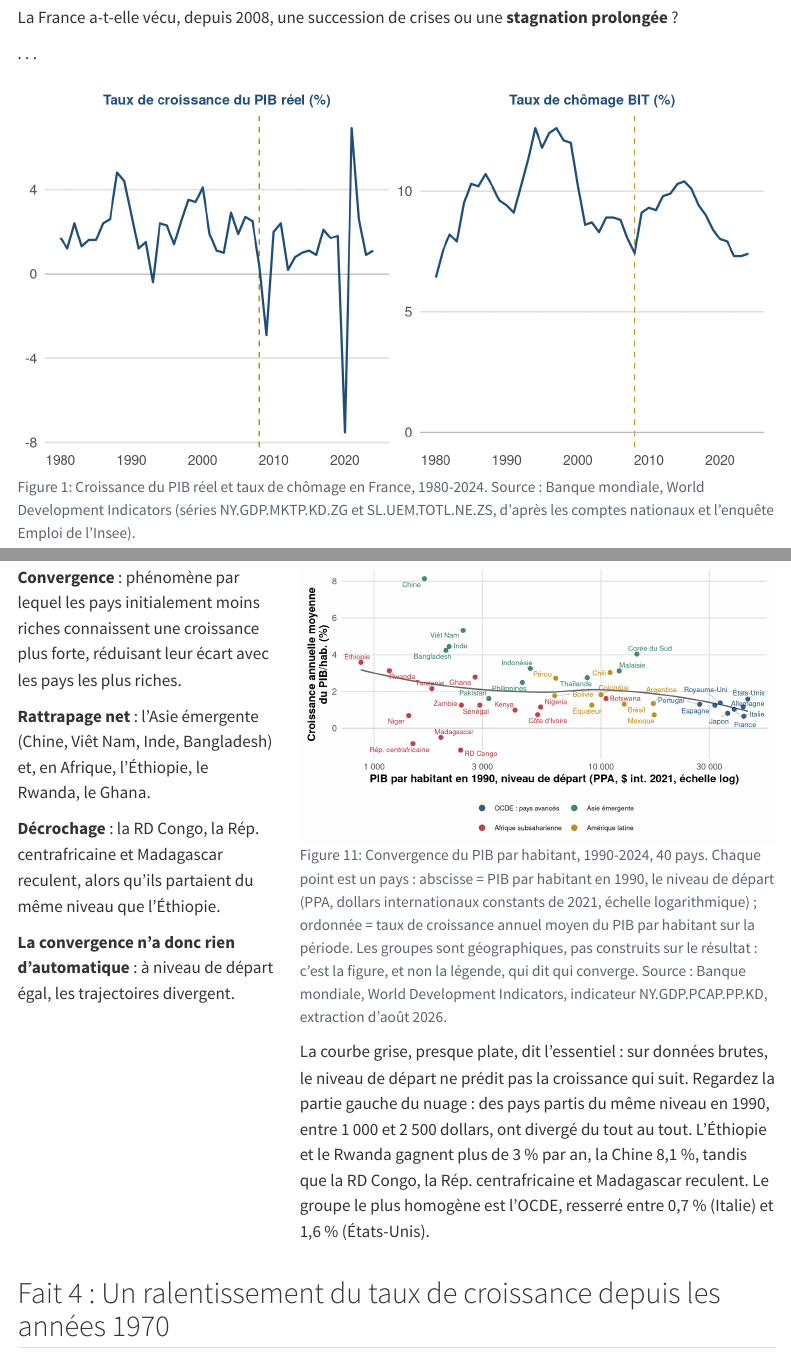
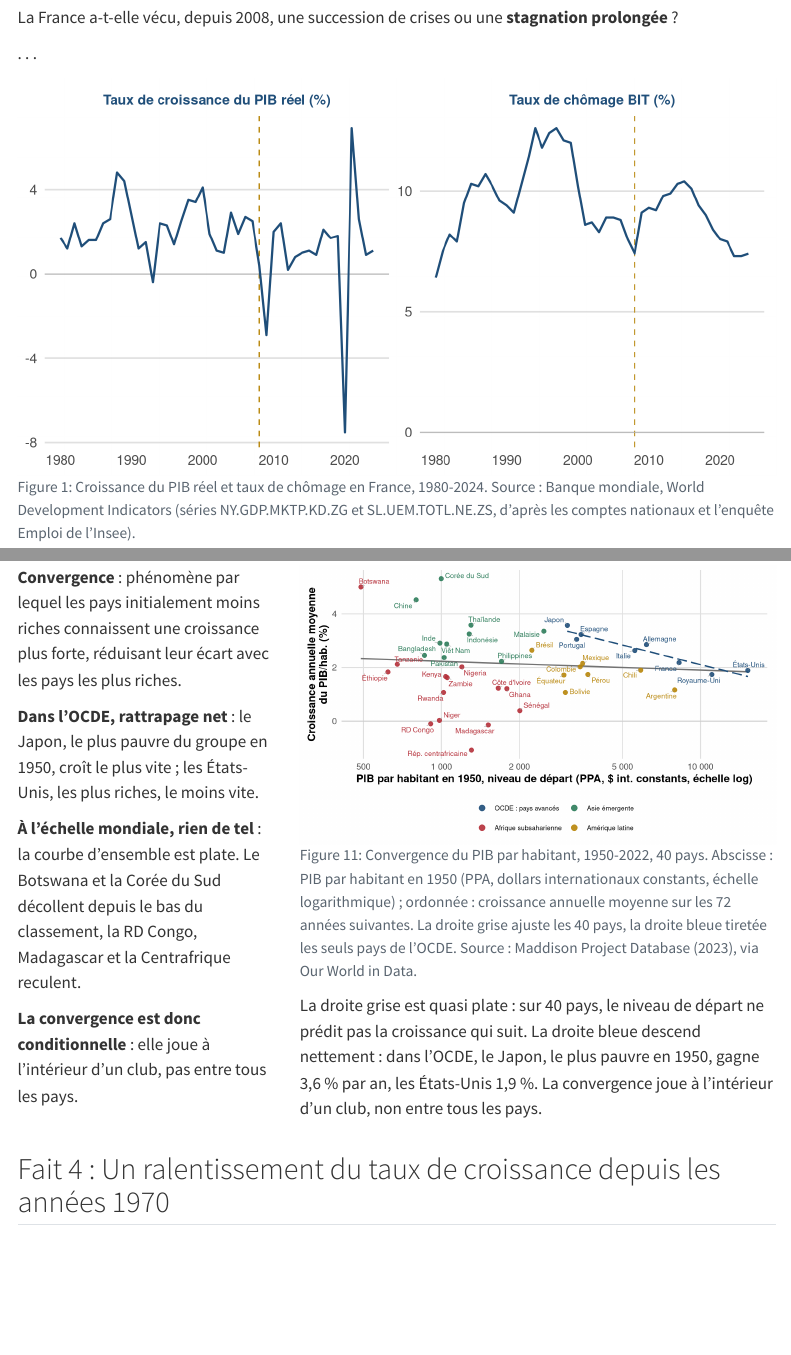
Before and after one commit to PierreBeaucoral/macro1-aes, a Quarto document (slides/cm01.qmd): the page in a window 1100 px wide, from 720 px down, and a second part further down, joined at a grey line. Rendered offline with R 4.5, knitr and Pandoc in place of Quarto, with nearby package versions; menus at the side of the page are left out.

Commit message:
Fait 3 : fait partir la convergence de 1950 et rend visible le club OCDE
La figure partait de 1990, période trop courte pour que le rattrapage interne
à l'OCDE soit visible : sur 1990-2024, les États-Unis sont à la fois les plus
riches et les plus rapides. Le chapitre affirmait pourtant ce rattrapage sans
que la figure le montre. Sur 1950-2022, il devient net.

Le message d'ensemble ne change pas : la corrélation entre niveau initial et
croissance ultérieure vaut -0,09 sur les 40 pays, il n'y a pas de convergence
inconditionnelle. Mais elle vaut -0,95 au sein de l'OCDE, contre -0,61 en
Afrique subsaharienne, -0,50 en Amérique latine et -0,21 en Asie émergente.
La figure porte donc désormais les deux lectures, et le texte parle de
convergence conditionnelle plutôt que d'absence de convergence.

Le lissage local est remplacé par deux ajustements linéaires, conformes au
test usuel de bêta-convergence : un sur les 40 pays, quasi plat, et un sur le
seul groupe OCDE, nettement décroissant. Le loess ondulait au gré de la
composition de l'échantillon et suggérait une forme en U sans contenu
économique, ce que la légende démentait.

Source unique : Maddison Project Database (2023), via Our World in Data, la
même base que la carte du multiplicateur du fait 2, alors que la convergence
était jusqu'ici la seule figure du chapitre sur une autre source et une autre
période. Couverture vérifiée : les 40 pays ont une valeur en 1950 et en 2022,
aucun biais de sélection n'est introduit. La légende signale que les
estimations de 1950 pour l'Afrique et l'Asie sont des reconstructions
incertaines et que certains États n'existaient pas alors sous leur forme
actuelle.

Légende et note sont plus courtes sur la diapo que dans le polycopié : la
version longue la faisait déborder de 51 pixels. Vérifié après rendu,
aucune des 25 diapos ne déborde.

Co-Authored-By: Claude Opus 5 (1M context) <noreply@anthropic.com>
Claude-Session: https://claude.ai/code/session_01Lt3ntNa3UDQYjXve2D9HM9

````diff
--- a/cours/chap1.qmd
+++ b/cours/chap1.qmd
@@ -459,27 +459,29 @@ ggplot(world) +
 
 Le multiplicateur varie considérablement d'un pays à l'autre : il dépasse 25 pour la Guinée équatoriale, Oman, la Corée du Sud ou le Botswana (rente pétrolière ou gazière, ou rattrapage industriel rapide), mais reste inférieur à 1 pour plusieurs pays d'Afrique subsaharienne (Liberia, Mozambique, République centrafricaine), où le revenu par habitant est aujourd'hui plus faible qu'en 1950. Cette hétérogénéité, bien plus large que celle observée entre les seules économies développées, illustre l'ampleur des trajectoires divergentes de croissance depuis 1950.
 
-**3. Une convergence inégale entre pays.** Au sein de l'OCDE, un phénomène de rattrapage a permis aux pays initialement moins riches de réduire leur écart avec les États-Unis. À l'échelle mondiale, en revanche, le niveau de départ ne suffit pas à prédire la croissance qui suit : sur données brutes, la convergence n'est pas vérifiée. Le rattrapage est spectaculaire en Asie émergente (Chine, Viêt Nam, Inde, Bangladesh) et réel pour une partie de l'Afrique (Éthiopie, Rwanda, Ghana), mais d'autres pays partis du même niveau (RD Congo, Rép. centrafricaine, Madagascar) ont vu leur revenu par habitant reculer. C'est cette dispersion à niveau initial donné, et non une relation d'ensemble, que montre la figure : la convergence est conditionnelle aux institutions, à l'accumulation de capital humain et aux politiques suivies.
+**3. Une convergence inégale entre pays.** Au sein de l'OCDE, un phénomène de rattrapage a permis aux pays initialement moins riches de réduire leur écart avec les États-Unis : depuis 1950, plus un pays du groupe partait d'un niveau bas, plus il a crû vite, et la relation est presque sans exception. À l'échelle mondiale, en revanche, le niveau de départ ne suffit pas à prédire la croissance qui suit : sur données brutes, la convergence n'est pas vérifiée. Des pays partis d'un niveau voisin ont connu des trajectoires opposées, le Botswana et la Corée du Sud décollant depuis le bas du classement quand la RD Congo, la Rép. centrafricaine et Madagascar voyaient leur revenu par habitant reculer. La convergence est donc **conditionnelle** : elle joue à l'intérieur d'un club de pays partageant des institutions, un capital humain et des politiques comparables, non entre tous les pays.
 
 ```{r}
 #| label: fig-convergence
-#| fig-cap: "Convergence du PIB par habitant, 1990-2024, 40 pays. Chaque point est un pays : abscisse = PIB par habitant en 1990, le niveau de départ (PPA, dollars internationaux constants de 2021, échelle logarithmique) ; ordonnée = taux de croissance annuel moyen du PIB par habitant sur la période. Les groupes sont géographiques, pas construits sur le résultat : c'est la figure, et non la légende, qui dit qui converge. Source : Banque mondiale, World Development Indicators, indicateur NY.GDP.PCAP.PP.KD, extraction d'août 2026."
+#| fig-cap: "Convergence du PIB par habitant, 1950-2022, 40 pays. Chaque point est un pays : abscisse = PIB par habitant en 1950, le niveau de départ (PPA, dollars internationaux constants, échelle logarithmique) ; ordonnée = taux de croissance annuel moyen du PIB par habitant sur les 72 années suivantes. Les groupes sont géographiques, pas construits sur le résultat : c'est la figure, et non la légende, qui dit qui converge. Lecture : la droite grise ajuste les 40 pays et elle est quasi plate, signe d'absence de convergence inconditionnelle ; la droite bleue tiretée n'ajuste que les huit pays de l'OCDE et elle est nettement décroissante, signe d'un rattrapage à l'intérieur de ce groupe. Source : Maddison Project Database (2023), via Our World in Data. Les estimations de 1950 pour l'Afrique et l'Asie sont des reconstructions à forte incertitude, et certains États n'existaient pas alors sous leur forme actuelle."
 #| fig-width: 8.4
 #| fig-height: 4.7
 source(here::here("R/theme_macro.R"))
 library(ggplot2)
 library(ggrepel)
 
-# PIB par habitant (PPA, $ internationaux constants de 2021) en 1990 et taux
-# de croissance annuel moyen 1990-2024 (CAGR), 40 pays. Source unique :
-# Banque mondiale, World Development Indicators, NY.GDP.PCAP.PP.KD, extraction
-# d'aout 2026. Les deux bornes viennent du meme millesime, sans quoi le CAGR
-# melangerait des bases PPA differentes. Borne finale a 2024 et non 2025 : les
-# valeurs de la derniere annee publiee sont encore largement revisees.
+# PIB par habitant (PPA, $ internationaux constants) en 1950 et taux de
+# croissance annuel moyen 1950-2022 (CAGR), 40 pays. Source unique : Maddison
+# Project Database (2023), via Our World in Data, meme base que la carte du
+# multiplicateur du fait 2. Les deux bornes viennent du meme millesime, sans
+# quoi le CAGR melangerait des bases PPA differentes.
+# Depart en 1950 plutot qu'en 1990 : sur la periode courte, le rattrapage
+# interne a l'OCDE est invisible, alors qu'il est ici tres net. Fin en 2022,
+# derniere annee disponible dans Maddison.
 # Les groupes sont geographiques et non construits sur le resultat, sinon la
 # figure ne ferait que confirmer sa propre legende. Donnees figees dans
-# data/convergence_1990_2024.csv : aucun appel reseau au rendu.
-df_conv <- read.csv(here::here("data/convergence_1990_2024.csv"))
+# data/convergence_1950_2022.csv : aucun appel reseau au rendu.
+df_conv <- read.csv(here::here("data/convergence_1950_2022.csv"))
 
 niv_groupe <- c("OCDE : pays avancés", "Asie émergente",
                  "Afrique subsaharienne", "Amérique latine")
@@ -492,22 +494,31 @@ pal_groupe <- c(
   "Amérique latine"        = unname(macro_pal["or"])
 )
 
-ggplot(df_conv, aes(x = pib_hab_1990, y = croissance_1990_2024, color = groupe)) +
+ggplot(df_conv, aes(x = pib_hab_1950, y = croissance_1950_2022, color = groupe)) +
   geom_hline(yintercept = 0, color = "grey75", linewidth = .3) +
-  geom_smooth(aes(group = 1), method = "loess", formula = y ~ x, span = 0.9,
-              se = FALSE, color = "grey40", linewidth = 0.8) +
+  # Deux ajustements lineaires, conformes au test usuel de beta-convergence
+  # (regression de la croissance sur le log du niveau initial) : l'un sur les
+  # 40 pays, l'autre sur le seul groupe OCDE. Un lissage local ondulerait au
+  # gre de la composition de l'echantillon et suggererait une forme en U qui
+  # n'a pas de contenu economique.
+  geom_smooth(aes(group = 1), method = "lm", formula = y ~ x,
+              se = FALSE, color = "grey45", linewidth = 0.8) +
+  geom_smooth(data = subset(df_conv, groupe == "OCDE : pays avancés"),
+              aes(group = 1), method = "lm", formula = y ~ x, se = FALSE,
+              color = unname(macro_pal["bleu"]), linewidth = 0.8,
+              linetype = "longdash") +
   geom_point(size = 2.2, alpha = .9) +
   geom_text_repel(aes(label = pays), size = 3.0, seed = 20260710,
                    show.legend = FALSE, max.overlaps = Inf,
                    box.padding = 0.22, point.padding = 0.1,
                    min.segment.length = 0, force = 1.6,
                    segment.color = "grey60", segment.size = .25) +
-  scale_x_log10(breaks = c(1000, 3000, 10000, 30000),
+  scale_x_log10(breaks = c(500, 1000, 2000, 5000, 10000),
                  labels = scales::label_number(big.mark = " ")) +
   scale_color_manual(values = pal_groupe, name = NULL) +
   labs(
-    x = "PIB par habitant en 1990, niveau de départ (PPA, $ int. 2021, échelle log)",
-    y = "Croissance annuelle moyenne\ndu PIB/hab., 1990-2024 (%)"
+    x = "PIB par habitant en 1950, niveau de départ (PPA, $ int. constants, échelle log)",
+    y = "Croissance annuelle moyenne\ndu PIB/hab., 1950-2022 (%)"
   ) +
   theme_macro() +
   theme(
@@ -517,7 +528,7 @@ ggplot(df_conv, aes(x = pib_hab_1990, y = croissance_1990_2024, color = groupe))
   guides(color = guide_legend(nrow = 2, byrow = TRUE, override.aes = list(size = 3)))
 ```
 
-La courbe grise, presque plate, dit l'essentiel : sur données brutes, le niveau de départ ne prédit pas la croissance qui suit. Regardez la partie gauche du nuage : des pays partis du même niveau en 1990, entre 1 000 et 2 500 dollars, ont divergé du tout au tout. L'Éthiopie et le Rwanda gagnent plus de 3 % par an, la Chine 8,1 %, tandis que la RD Congo, la Rép. centrafricaine et Madagascar reculent. Le groupe le plus homogène est l'OCDE, resserré entre 0,7 % (Italie) et 1,6 % (États-Unis).
+Deux lectures se superposent. À l'échelle des 40 pays, la courbe grise est plate : le niveau de départ ne prédit pas la croissance qui suit. Mais le nuage bleu de l'OCDE, lui, est nettement décroissant. Le Japon, le plus pauvre du groupe en 1950, gagne 3,6 % par an ; les États-Unis, les plus riches, 1,9 %. La convergence joue donc à l'intérieur d'un club, non entre tous les pays. À gauche du nuage, des pays partis d'un niveau voisin ont divergé du tout au tout : le Botswana gagne 5,0 % par an et la Corée du Sud 5,3 %, quand la RD Congo, Madagascar et la Rép. centrafricaine reculent.
 
 **4. Un ralentissement du taux de croissance depuis les années 1970 dans les pays de l'OCDE.** L'économie continue de croître, mais à un rythme moins soutenu, principalement en raison du ralentissement des gains de productivité.
 
--- a/slides/cm01.qmd
+++ b/slides/cm01.qmd
@@ -676,33 +676,35 @@ Les quatre pays sont tous des économies développées dès 1950 : l'écart de m
 **Convergence** : phénomène par lequel les pays initialement moins riches connaissent une croissance plus forte, réduisant leur écart avec les pays les plus riches.
 :::
 
-**Rattrapage net** : l'Asie émergente (Chine, Viêt Nam, Inde, Bangladesh) et, en Afrique, l'Éthiopie, le Rwanda, le Ghana.
+**Dans l'OCDE, rattrapage net** : le Japon, le plus pauvre du groupe en 1950, croît le plus vite ; les États-Unis, les plus riches, le moins vite.
 
-**Décrochage** : la RD Congo, la Rép. centrafricaine et Madagascar reculent, alors qu'ils partaient du même niveau que l'Éthiopie.
+**À l'échelle mondiale, rien de tel** : la courbe d'ensemble est plate. Le Botswana et la Corée du Sud décollent depuis le bas du classement, la RD Congo, Madagascar et la Centrafrique reculent.
 
-**La convergence n'a donc rien d'automatique** : à niveau de départ égal, les trajectoires divergent.
+**La convergence est donc conditionnelle** : elle joue à l'intérieur d'un club, pas entre tous les pays.
 :::
 
 ::: {.column width="65%"}
 ```{r}
 #| label: fig-fait3-convergence
-#| fig-cap: "Convergence du PIB par habitant, 1990-2024, 40 pays. Chaque point est un pays : abscisse = PIB par habitant en 1990, le niveau de départ (PPA, dollars internationaux constants de 2021, échelle logarithmique) ; ordonnée = taux de croissance annuel moyen du PIB par habitant sur la période. Les groupes sont géographiques, pas construits sur le résultat : c'est la figure, et non la légende, qui dit qui converge. Source : Banque mondiale, World Development Indicators, indicateur NY.GDP.PCAP.PP.KD, extraction d'août 2026."
+#| fig-cap: "Convergence du PIB par habitant, 1950-2022, 40 pays. Abscisse : PIB par habitant en 1950 (PPA, dollars internationaux constants, échelle logarithmique) ; ordonnée : croissance annuelle moyenne sur les 72 années suivantes. La droite grise ajuste les 40 pays, la droite bleue tiretée les seuls pays de l'OCDE. Source : Maddison Project Database (2023), via Our World in Data."
 #| fig-width: 8.0
 #| fig-height: 4.7
 source(here::here("R/theme_macro.R"))
 library(ggplot2)
 library(ggrepel)
 
-# PIB par habitant (PPA, $ internationaux constants de 2021) en 1990 et taux
-# de croissance annuel moyen 1990-2024 (CAGR), 40 pays. Source unique :
-# Banque mondiale, World Development Indicators, NY.GDP.PCAP.PP.KD, extraction
-# d'aout 2026. Les deux bornes viennent du meme millesime, sans quoi le CAGR
-# melangerait des bases PPA differentes. Borne finale a 2024 et non 2025 : les
-# valeurs de la derniere annee publiee sont encore largement revisees.
+# PIB par habitant (PPA, $ internationaux constants) en 1950 et taux de
+# croissance annuel moyen 1950-2022 (CAGR), 40 pays. Source unique : Maddison
+# Project Database (2023), via Our World in Data, meme base que la carte du
+# multiplicateur du fait 2. Les deux bornes viennent du meme millesime, sans
+# quoi le CAGR melangerait des bases PPA differentes.
+# Depart en 1950 plutot qu'en 1990 : sur la periode courte, le rattrapage
+# interne a l'OCDE est invisible, alors qu'il est ici tres net. Fin en 2022,
+# derniere annee disponible dans Maddison.
 # Les groupes sont geographiques et non construits sur le resultat, sinon la
 # figure ne ferait que confirmer sa propre legende. Donnees figees dans
-# data/convergence_1990_2024.csv : aucun appel reseau au rendu.
-df_conv <- read.csv(here::here("data/convergence_1990_2024.csv"))
+# data/convergence_1950_2022.csv : aucun appel reseau au rendu.
+df_conv <- read.csv(here::here("data/convergence_1950_2022.csv"))
 
 niv_groupe <- c("OCDE : pays avancés", "Asie émergente",
                  "Afrique subsaharienne", "Amérique latine")
@@ -715,21 +717,30 @@ pal_groupe <- c(
   "Amérique latine"        = unname(macro_pal["or"])
 )
 
-ggplot(df_conv, aes(x = pib_hab_1990, y = croissance_1990_2024, color = groupe)) +
+ggplot(df_conv, aes(x = pib_hab_1950, y = croissance_1950_2022, color = groupe)) +
   geom_hline(yintercept = 0, color = "grey75", linewidth = .3) +
-  geom_smooth(aes(group = 1), method = "loess", formula = y ~ x, span = 0.9,
-              se = FALSE, color = "grey40", linewidth = 0.8) +
+  # Deux ajustements lineaires, conformes au test usuel de beta-convergence
+  # (regression de la croissance sur le log du niveau initial) : l'un sur les
+  # 40 pays, l'autre sur le seul groupe OCDE. Un lissage local ondulerait au
+  # gre de la composition de l'echantillon et suggererait une forme en U qui
+  # n'a pas de contenu economique.
+  geom_smooth(aes(group = 1), method = "lm", formula = y ~ x,
+              se = FALSE, color = "grey45", linewidth = 0.8) +
+  geom_smooth(data = subset(df_conv, groupe == "OCDE : pays avancés"),
+              aes(group = 1), method = "lm", formula = y ~ x, se = FALSE,
+              color = unname(macro_pal["bleu"]), linewidth = 0.8,
+              linetype = "longdash") +
   geom_point(size = 2.2, alpha = .9) +
   geom_text_repel(aes(label = pays), size = 3.0, seed = 20260710,
                    show.legend = FALSE, max.overlaps = Inf,
                    box.padding = 0.22, point.padding = 0.1,
                    min.segment.length = 0, force = 1.6,
                    segment.color = "grey60", segment.size = .25) +
-  scale_x_log10(breaks = c(1000, 3000, 10000, 30000),
+  scale_x_log10(breaks = c(500, 1000, 2000, 5000, 10000),
                  labels = scales::label_number(big.mark = " ")) +
   scale_color_manual(values = pal_groupe, name = NULL) +
   labs(
-    x = "PIB par habitant en 1990, niveau de départ (PPA, $ int. 2021, échelle log)",
+    x = "PIB par habitant en 1950, niveau de départ (PPA, $ int. constants, échelle log)",
     y = "Croissance annuelle moyenne\ndu PIB/hab. (%)"
   ) +
   theme_macro() +
@@ -741,7 +752,7 @@ ggplot(df_conv, aes(x = pib_hab_1990, y = croissance_1990_2024, color = groupe))
 ```
 
 ::: {.source}
-La courbe grise, presque plate, dit l'essentiel : sur données brutes, le niveau de départ ne prédit pas la croissance qui suit. Regardez la partie gauche du nuage : des pays partis du même niveau en 1990, entre 1 000 et 2 500 dollars, ont divergé du tout au tout. L'Éthiopie et le Rwanda gagnent plus de 3 % par an, la Chine 8,1 %, tandis que la RD Congo, la Rép. centrafricaine et Madagascar reculent. Le groupe le plus homogène est l'OCDE, resserré entre 0,7 % (Italie) et 1,6 % (États-Unis).
+La droite grise est quasi plate : sur 40 pays, le niveau de départ ne prédit pas la croissance qui suit. La droite bleue descend nettement : dans l'OCDE, le Japon, le plus pauvre en 1950, gagne 3,6 % par an, les États-Unis 1,9 %. La convergence joue à l'intérieur d'un club, non entre tous les pays.
 :::
 :::
 :::
````
Also changed, not shown: data/convergence_1950_2022.csv (added, +41 -0 lines), data/convergence_1990_2024.csv (deleted, +0 -41 lines), data/convergence_1990_2024.csv (21 more changed lines).
